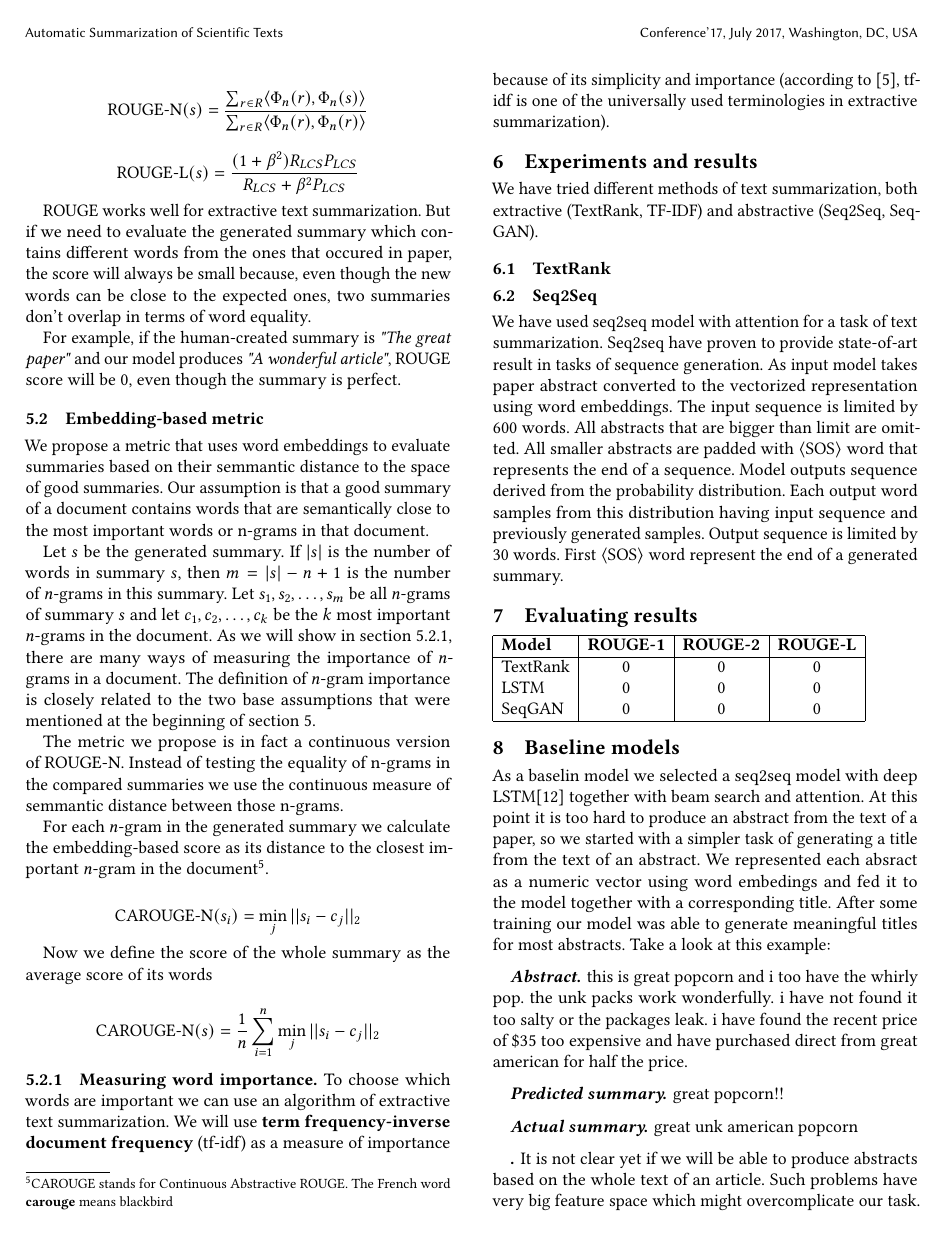
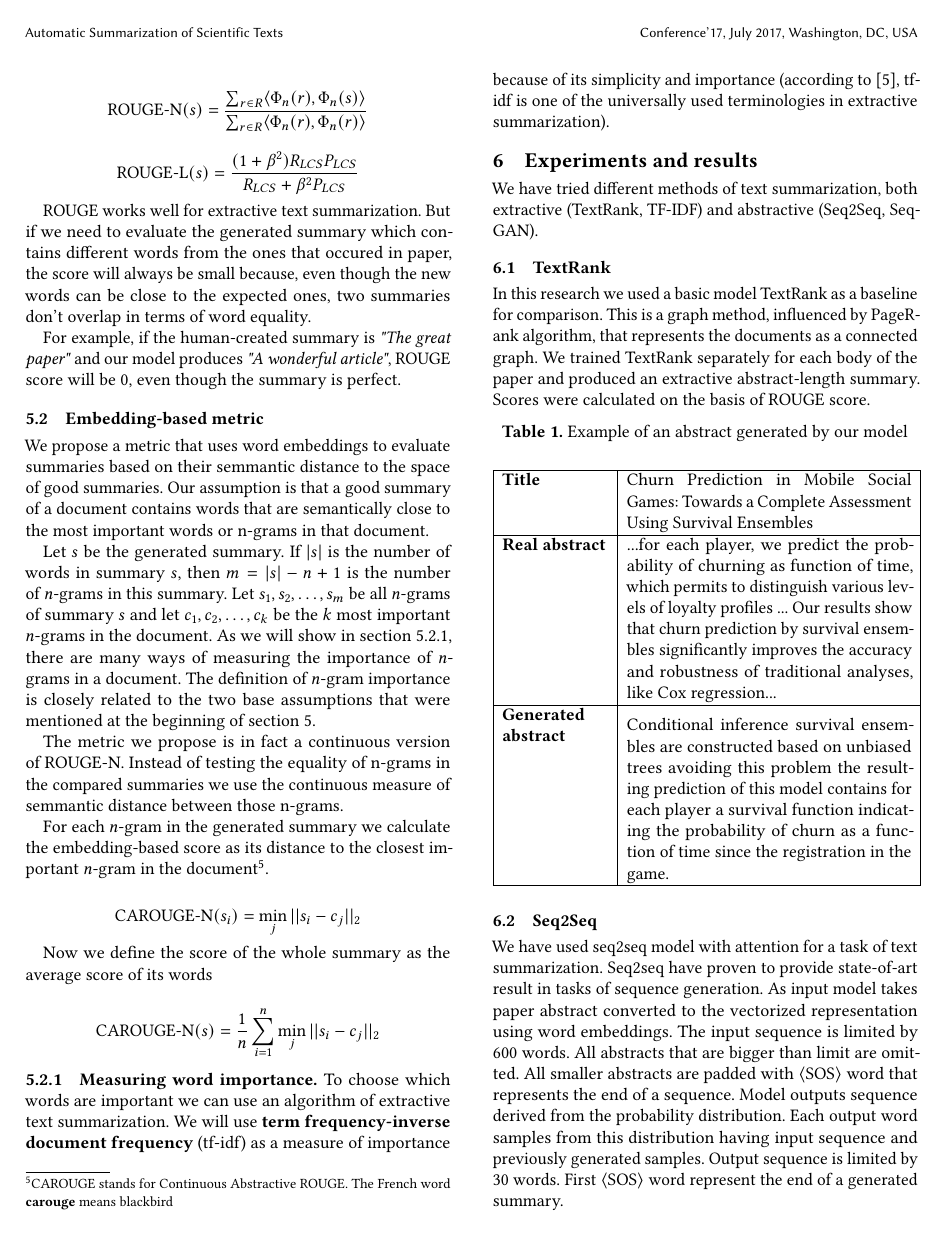
Before and after one commit to Carouge/TextSummarization, a LaTeX paper (paper/paper.tex): page 3 of 4. Compiled offline with pdfLaTeX.

Commit message:
Created a table with an example of generated abstract

```diff
--- a/paper/paper.tex
+++ b/paper/paper.tex
@@ -5,6 +5,7 @@
 
 \usepackage[english]{babel}
 \usepackage{url}
+\usepackage{makecell}
 
 \begin{document}
 
@@ -189,6 +186,25 @@ To choose which words are important we can use an algorithm of extractive text s
 We have tried different methods of text summarization, both extractive (TextRank, TF-IDF) and abstractive (Seq2Seq, SeqGAN).
 
 \subsection{TextRank}
+In this research we used a basic model TextRank as a baseline for comparison.  This is a graph method, influenced by PageRank algorithm, that represents the documents as a connected graph. We trained TextRank separately for each body of the paper and produced an extractive abstract-length summary. Scores were calculated on the basis of ROUGE score.
+
+\begin{table}[H]
+\caption{Example of an abstract generated by our model}
+
+\begin{center}
+\begin{tabular}{|p{0.25\linewidth}|p{0.67\linewidth}|}
+\hline
+\textbf{Title} & Churn Prediction in Mobile Social Games: Towards a Complete Assessment Using Survival Ensembles \\
+\hline
+\textbf{Real abstract} & ...for each player, we predict the probability of churning as function of time, which permits to distinguish various levels of loyalty profiles ... Our results show that churn prediction by survival ensembles significantly improves the accuracy and robustness of traditional analyses, like Cox regression... \\
+\hline
+\textbf{\makecell[l]{Generated \\ abstract}} & Conditional inference survival ensembles are constructed based on unbiased trees avoiding this problem the resulting prediction of this model contains for each player a survival function indicating the probability of churn as a function of time since the registration in the game. \\
+\hline
+\end{tabular}
+\end{center}
+\end{table}
+
+
 \subsection{Seq2Seq}
 We have used seq2seq model with attention for a task of text summarization. Seq2seq have proven to provide state-of-art result in tasks of sequence generation.
 As input model takes paper abstract converted to the vectorized representation using word embeddings.  The input sequence is limited by 600 words. All abstracts that are bigger than limit are omitted. All smaller abstracts are padded with $\langle\text{SOS}\rangle$ word that represents the end of a sequence.
@@ -201,11 +221,13 @@ Model outputs sequence derived from the probability distribution. Each output wo
 \hline
 \textbf{Model} & \textbf{ROUGE-1} & \textbf{ROUGE-2} & \textbf{ROUGE-L} \\
 \hline
-TextRank & 0 & 0 & 0 \\
+TextRank & 18.04 & 4.10 & 10.89 \\
 LSTM & 0 & 0 & 0 \\
 SeqGAN & 0 & 0 & 0 \\
 \hline
 \end{tabular}
+\end{center}
+\end{table}
 
 \section{Baseline models}
 
```
Also changed, not shown: paper/paper.pdf, paper/paper.tex (24 more changed lines).
